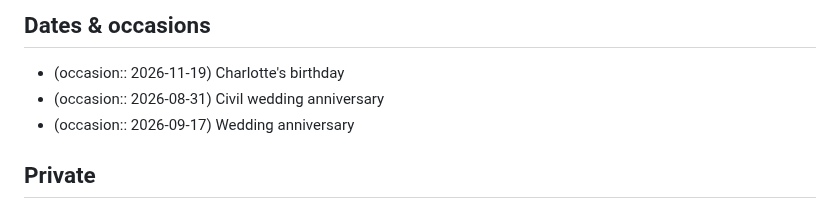
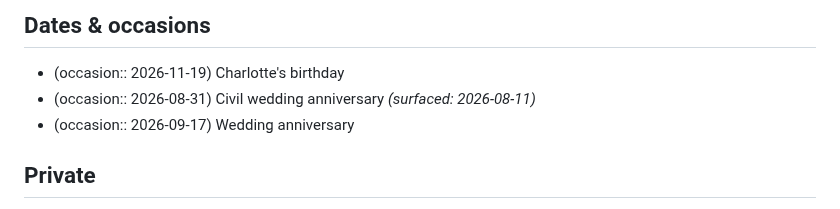
Before and after one commit to benjaminsleary-stack/life-vault, a Markdown page: people/charlotte.md, the part around the change. GitHub-like rendering.

```diff
--- a/people/charlotte.md
+++ b/people/charlotte.md
@@ -28,7 +28,7 @@ years ago — her father had a long-running affair and is now with that woman.
 
 ## Dates & occasions
 - (occasion:: 2026-11-19) Charlotte's birthday
-- (occasion:: 2026-08-31) Civil wedding anniversary
+- (occasion:: 2026-08-31) Civil wedding anniversary _(surfaced: 2026-08-11)_
 - (occasion:: 2026-09-17) Wedding anniversary
 
 ## Private
```
Also changed, not shown: digests/2026-08-11-morning.md (added, +26 -0 lines).
